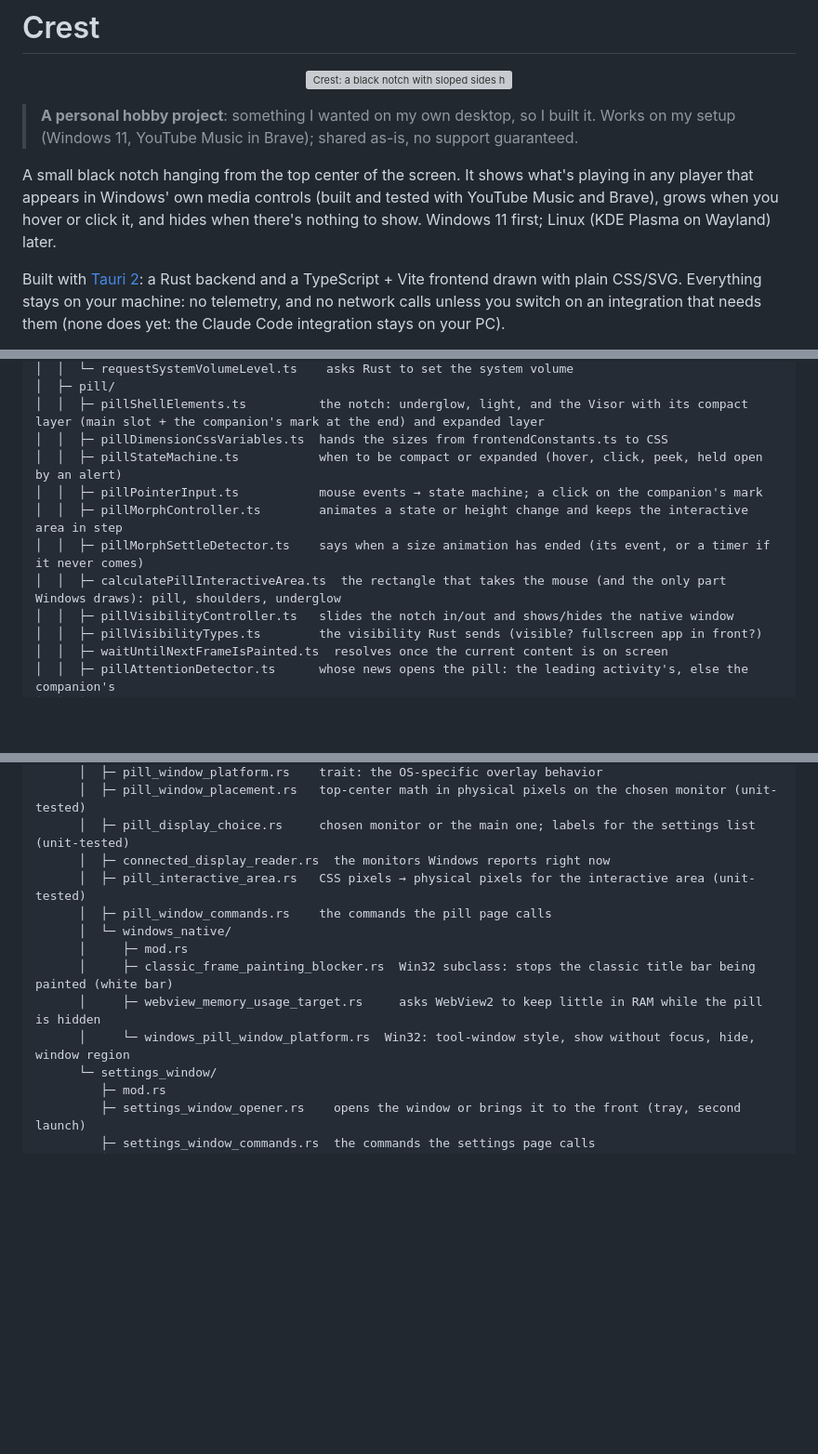
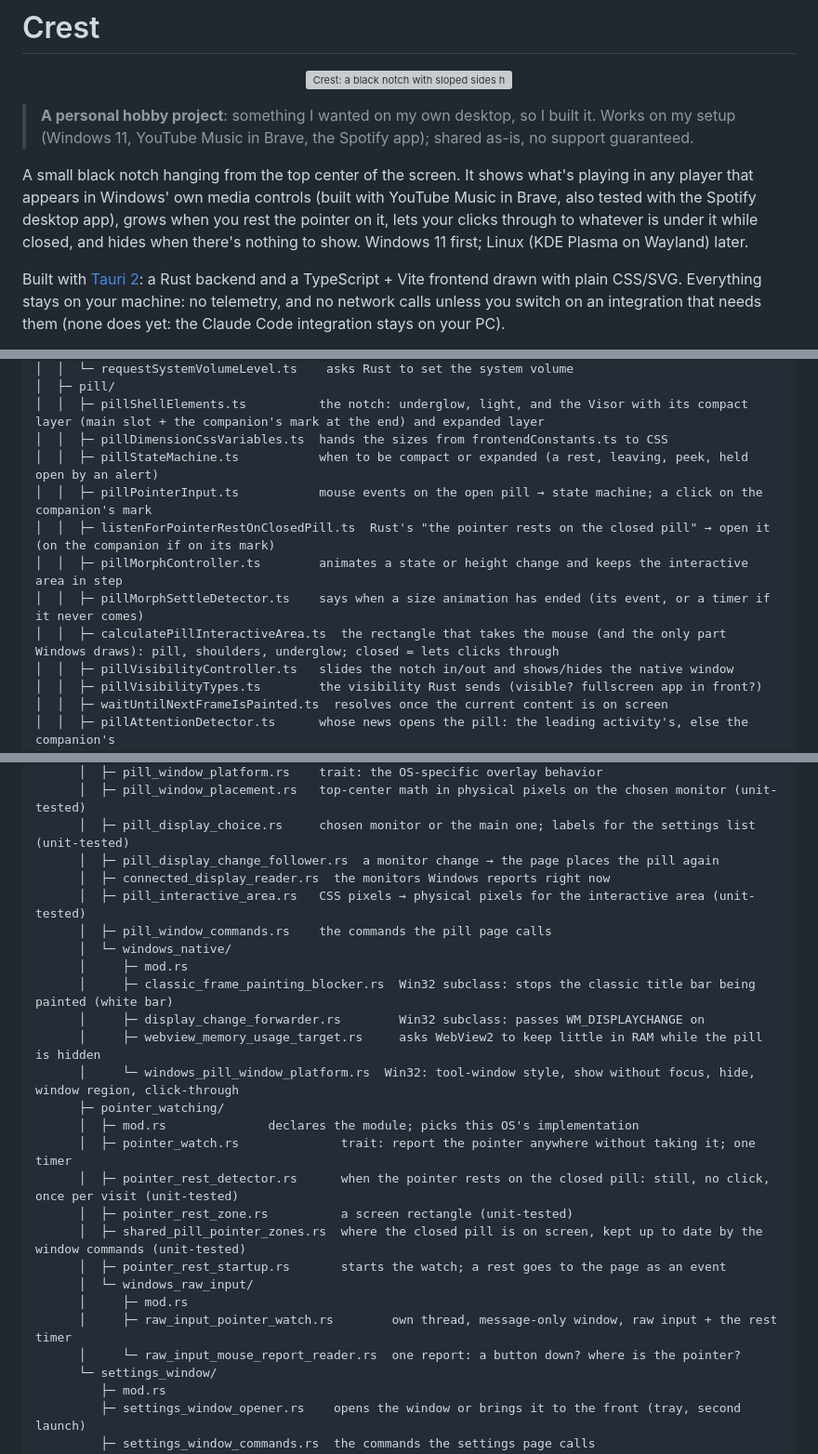
Before and after one commit to Denis112500/Crest, a Markdown page: README.md, 3 parts joined by grey strips. Shown at 93% size. GitHub-like rendering; blank space fills up the shorter version; grey boxes are pictures that could not be loaded.

Commit message:
Describe the click-through pill, Spotify and monitor changes in the README

```diff
--- a/README.md
+++ b/README.md
@@ -4,9 +4,9 @@
   <img src="docs/crest-demo.gif" width="520" alt="Crest: a black notch with sloped sides hangs from the top of the screen, its lower edge lit violet; it shows the song with its cover in a progress ring, glides open into the player when the pointer arrives, skips to the next track, and closes again">
 </p>
 
-> **A personal hobby project**: something I wanted on my own desktop, so I built it. Works on my setup (Windows 11, YouTube Music in Brave); shared as-is, no support guaranteed.
+> **A personal hobby project**: something I wanted on my own desktop, so I built it. Works on my setup (Windows 11, YouTube Music in Brave, the Spotify app); shared as-is, no support guaranteed.
 
-A small black notch hanging from the top center of the screen. It shows what's playing in any player that appears in Windows' own media controls (built and tested with YouTube Music and Brave), grows when you hover or click it, and hides when there's nothing to show. Windows 11 first; Linux (KDE Plasma on Wayland) later.
+A small black notch hanging from the top center of the screen. It shows what's playing in any player that appears in Windows' own media controls (built with YouTube Music in Brave, also tested with the Spotify desktop app), grows when you rest the pointer on it, lets your clicks through to whatever is under it while closed, and hides when there's nothing to show. Windows 11 first; Linux (KDE Plasma on Wayland) later.
 
 Built with [Tauri 2](https://v2.tauri.app/): a Rust backend and a TypeScript + Vite frontend drawn with plain CSS/SVG. Everything stays on your machine: no telemetry, and no network calls unless you switch on an integration that needs them (none does yet: the Claude Code integration stays on your PC).
 
@@ -149,11 +149,12 @@ Crest/
 │  ├─ pill/
 │  │  ├─ pillShellElements.ts          the notch: underglow, light, and the Visor with its compact layer (main slot + the companion's mark at the end) and expanded layer
 │  │  ├─ pillDimensionCssVariables.ts  hands the sizes from frontendConstants.ts to CSS
-│  │  ├─ pillStateMachine.ts           when to be compact or expanded (hover, click, peek, held open by an alert)
-│  │  ├─ pillPointerInput.ts           mouse events → state machine; a click on the companion's mark
+│  │  ├─ pillStateMachine.ts           when to be compact or expanded (a rest, leaving, peek, held open by an alert)
+│  │  ├─ pillPointerInput.ts           mouse events on the open pill → state machine; a click on the companion's mark
+│  │  ├─ listenForPointerRestOnClosedPill.ts  Rust's "the pointer rests on the closed pill" → open it (on the companion if on its mark)
 │  │  ├─ pillMorphController.ts        animates a state or height change and keeps the interactive area in step
 │  │  ├─ pillMorphSettleDetector.ts    says when a size animation has ended (its event, or a timer if it never comes)
-│  │  ├─ calculatePillInteractiveArea.ts  the rectangle that takes the mouse (and the only part Windows draws): pill, shoulders, underglow
+│  │  ├─ calculatePillInteractiveArea.ts  the rectangle that takes the mouse (and the only part Windows draws): pill, shoulders, underglow; closed = lets clicks through
 │  │  ├─ pillVisibilityController.ts   slides the notch in/out and shows/hides the native window
 │  │  ├─ pillVisibilityTypes.ts        the visibility Rust sends (visible? fullscreen app in front?)
 │  │  ├─ waitUntilNextFrameIsPainted.ts  resolves once the current content is on screen
@@ -361,14 +362,27 @@ Crest/
       │  ├─ pill_window_platform.rs    trait: the OS-specific overlay behavior
       │  ├─ pill_window_placement.rs   top-center math in physical pixels on the chosen monitor (unit-tested)
       │  ├─ pill_display_choice.rs     chosen monitor or the main one; labels for the settings list (unit-tested)
+      │  ├─ pill_display_change_follower.rs  a monitor change → the page places the pill again
       │  ├─ connected_display_reader.rs  the monitors Windows reports right now
       │  ├─ pill_interactive_area.rs   CSS pixels → physical pixels for the interactive area (unit-tested)
       │  ├─ pill_window_commands.rs    the commands the pill page calls
       │  └─ windows_native/
       │     ├─ mod.rs
       │     ├─ classic_frame_painting_blocker.rs  Win32 subclass: stops the classic title bar being painted (white bar)
+      │     ├─ display_change_forwarder.rs        Win32 subclass: passes WM_DISPLAYCHANGE on
       │     ├─ webview_memory_usage_target.rs     asks WebView2 to keep little in RAM while the pill is hidden
-      │     └─ windows_pill_window_platform.rs  Win32: tool-window style, show without focus, hide, window region
+      │     └─ windows_pill_window_platform.rs  Win32: tool-window style, show without focus, hide, window region, click-through
+      ├─ pointer_watching/
+      │  ├─ mod.rs              declares the module; picks this OS's implementation
+      │  ├─ pointer_watch.rs              trait: report the pointer anywhere without taking it; one timer
+      │  ├─ pointer_rest_detector.rs      when the pointer rests on the closed pill: still, no click, once per visit (unit-tested)
+      │  ├─ pointer_rest_zone.rs          a screen rectangle (unit-tested)
+      │  ├─ shared_pill_pointer_zones.rs  where the closed pill is on screen, kept up to date by the window commands (unit-tested)
+      │  ├─ pointer_rest_startup.rs       starts the watch; a rest goes to the page as an event
+      │  └─ windows_raw_input/
+      │     ├─ mod.rs
+      │     ├─ raw_input_pointer_watch.rs        own thread, message-only window, raw input + the rest timer
+      │     └─ raw_input_mouse_report_reader.rs  one report: a button down? where is the pointer?
       └─ settings_window/
          ├─ mod.rs
          ├─ settings_window_opener.rs    opens the window or brings it to the front (tray, second launch)
```
Also changed, not shown: other parts of README.md (+6 -6 lines).
